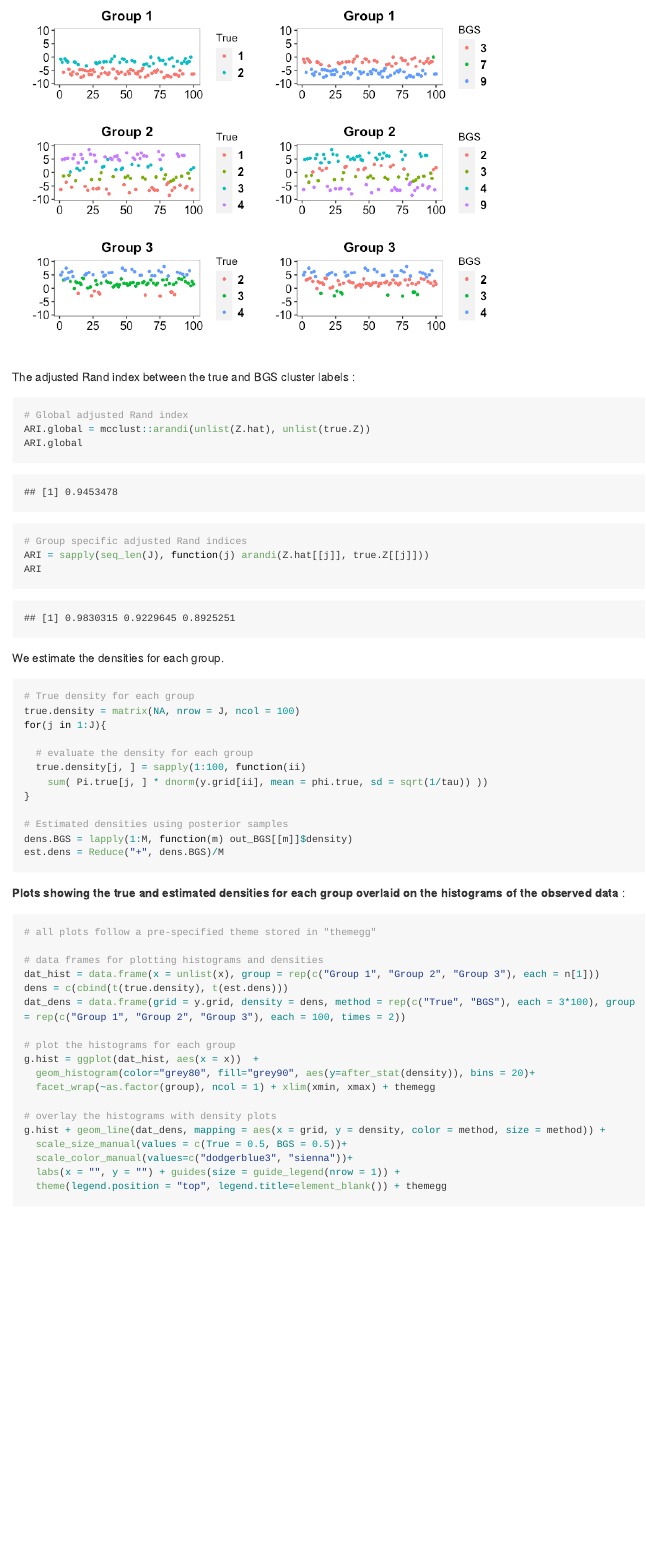
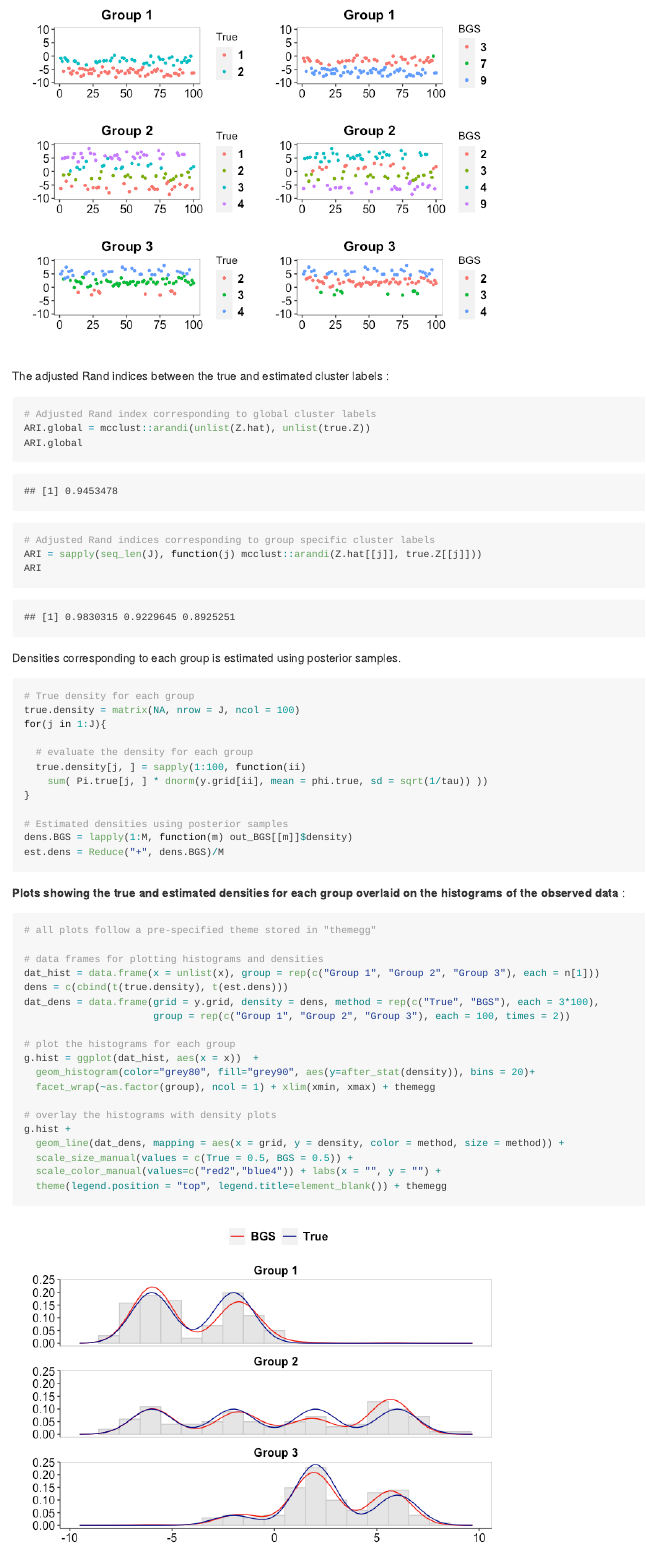
Before and after one commit to das-snigdha/blockedHDP, an R Markdown document (README.Rmd): the page in a window 1100 px wide, from 3120 px down before the commit and from 3190 px down after it, so that both start at the same text. The pictures show the output file README.md that the author committed with the source, drawn offline in the style of GitHub; long lines of code are wrapped.

Commit message:
Modified documentation in README file.

````diff
--- a/README.Rmd
+++ b/README.Rmd
@@ -84,7 +84,7 @@ for(j in 1:J){
 
 Specify the hyperparameters :
 
-```{r, results='hide'}
+```{r}
 # Number of MCMC samples and Burn in period.
 M = 1000; M.burn = 500
 
@@ -98,3 +101,4 @@ y.grid = seq(xmin, xmax, length = 100)
+```{r, results='hide'}
 # run the blocked gibbs sampler
 out_BGS = blocked_gibbs(x = x, L.max = L.max, gam = G, phi.param = c(xi, lambda, tau),
                         b0 = B, Burn.in = M.burn, M = M, est.density = TRUE,y.grid = y.grid)
@@ -161,19 +165,19 @@ g3 = plot_clusters(3, clusters)
 ggarrange(g1$g.true, g1$g.hat, g2$g.true, g2$g.hat, g3$g.true, g3$g.hat, ncol=2, nrow = 3)
 ```
 
-The adjusted Rand index between the true and BGS cluster labels :
+The adjusted Rand indices between the true and estimated cluster labels :
 
 ```{r, message = FALSE, warning = FALSE}
-# Global adjusted Rand index
+# Adjusted Rand index corresponding to global cluster labels
 ARI.global = mcclust::arandi(unlist(Z.hat), unlist(true.Z))
 ARI.global
 
-# Group specific adjusted Rand indices
-ARI = sapply(seq_len(J), function(j) arandi(Z.hat[[j]], true.Z[[j]]))
+# Adjusted Rand indices corresponding to group specific cluster labels
+ARI = sapply(seq_len(J), function(j) mcclust::arandi(Z.hat[[j]], true.Z[[j]]))
 ARI
 ```
 
-We estimate the densities for each group.
+Densities corresponding to each group is estimated using posterior samples.
 
 ```{r}
 # True density for each group
@@ -206,9 +211,9 @@ g.hist = ggplot(dat_hist, aes(x = x))  +
   facet_wrap(~as.factor(group), ncol = 1) + xlim(xmin, xmax) + themegg
 
 # overlay the histograms with density plots
-g.hist + geom_line(dat_dens, mapping = aes(x = grid, y = density, color = method, size = method)) +
-  scale_size_manual(values = c(True = 0.5, BGS = 0.5))+
-  scale_color_manual(values=c("dodgerblue3", "sienna"))+
-  labs(x = "", y = "") + guides(size = guide_legend(nrow = 1)) +
+g.hist +
+  geom_line(dat_dens, mapping = aes(x = grid, y = density, color = method, size = method)) +
+  scale_size_manual(values = c(True = 0.5, BGS = 0.5)) +
+  scale_color_manual(values=c("red2","blue4")) + labs(x = "", y = "") +
   theme(legend.position = "top", legend.title=element_blank()) + themegg
 ```
````
Also changed, not shown: README.md, README_files/figure-gfm/unnamed-chunk-6-1.png, README_files/figure-gfm/unnamed-chunk-9-1.png, README.Rmd (8 more changed lines).
